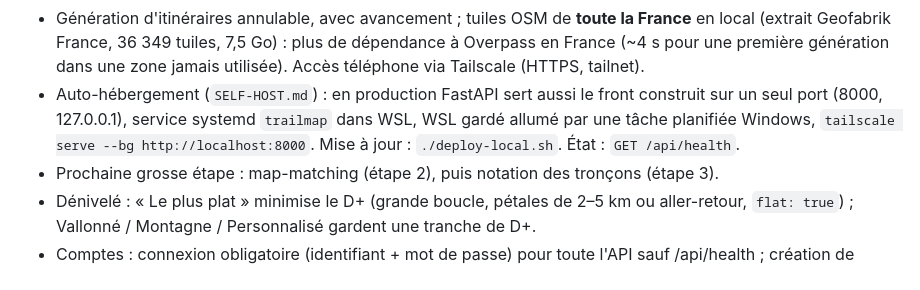
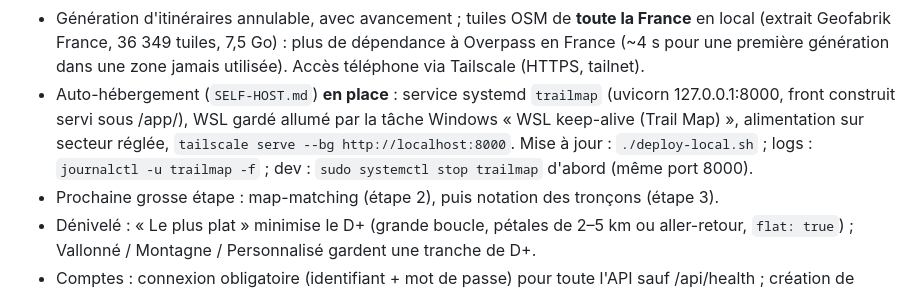
Before and after one commit to Julesbor38/RunProject, a Markdown page: CLAUDE.md, the part around the change. GitHub-like rendering.

```diff
--- a/CLAUDE.md
+++ b/CLAUDE.md
@@ -31,9 +31,10 @@ prochaines étapes) et la section « État actuel » ci-dessous, puis committer
 - Génération d'itinéraires annulable, avec avancement ; tuiles OSM de **toute la France** en local
   (extrait Geofabrik France, 36 349 tuiles, 7,5 Go) : plus de dépendance à Overpass en France
   (~4 s pour une première génération dans une zone jamais utilisée). Accès téléphone via Tailscale (HTTPS, tailnet).
-- Auto-hébergement (`SELF-HOST.md`) : en production FastAPI sert aussi le front construit sur un seul port
-  (8000, 127.0.0.1), service systemd `trailmap` dans WSL, WSL gardé allumé par une tâche planifiée Windows,
-  `tailscale serve --bg http://localhost:8000`. Mise à jour : `./deploy-local.sh`. État : `GET /api/health`.
+- Auto-hébergement (`SELF-HOST.md`) **en place** : service systemd `trailmap` (uvicorn 127.0.0.1:8000, front construit
+  servi sous /app/), WSL gardé allumé par la tâche Windows « WSL keep-alive (Trail Map) », alimentation sur secteur
+  réglée, `tailscale serve --bg http://localhost:8000`. Mise à jour : `./deploy-local.sh` ; logs :
+  `journalctl -u trailmap -f` ; dev : `sudo systemctl stop trailmap` d'abord (même port 8000).
 - Prochaine grosse étape : map-matching (étape 2), puis notation des tronçons (étape 3).
 - Dénivelé : « Le plus plat » minimise le D+ (grande boucle, pétales de 2–5 km ou aller-retour, `flat: true`) ;
   Vallonné / Montagne / Personnalisé gardent une tranche de D+.
```
Also changed, not shown: ROADMAP.md (+14 -2 lines).
